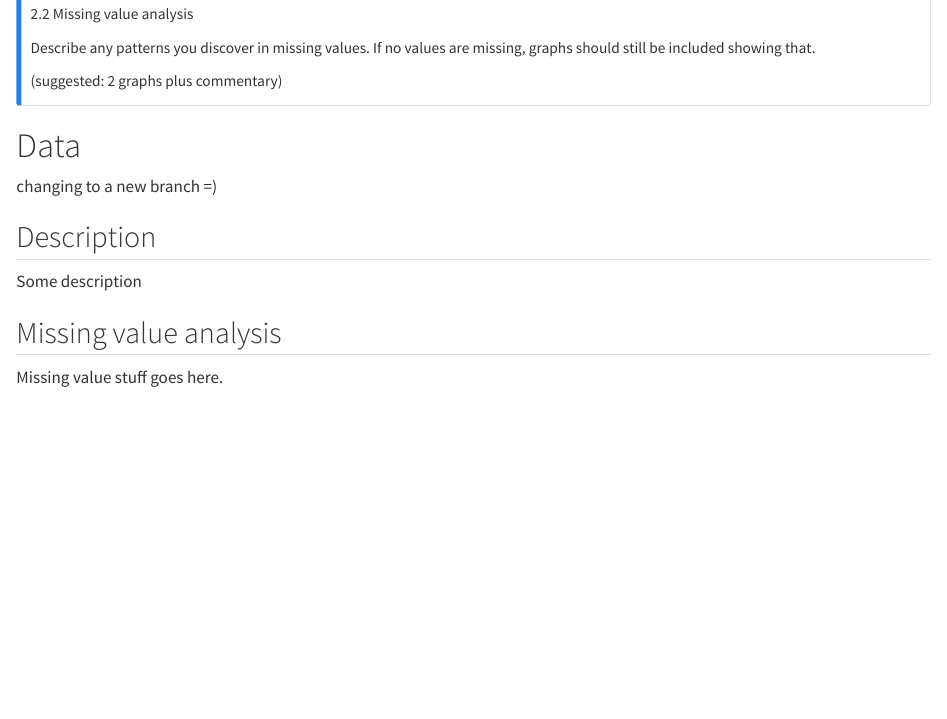
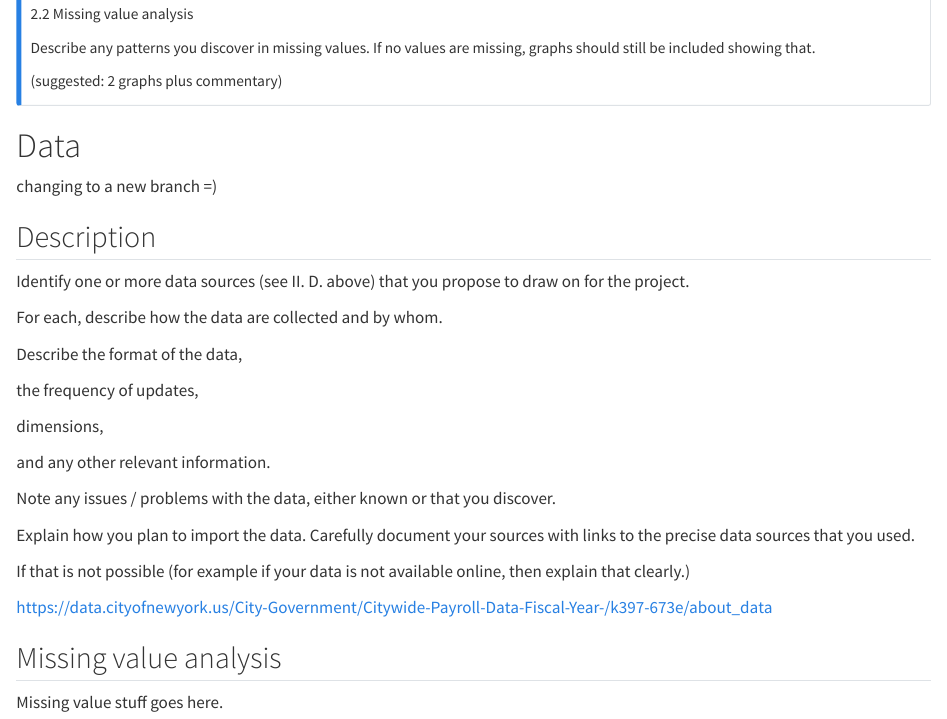
Before and after one commit to ad4277/payroll, a Quarto document (data.qmd): the page in a window 1100 px wide, from 270 px down. Rendered offline with R 4.5, knitr and Pandoc in place of Quarto, with nearby package versions.

Commit message:
start data description

```diff
--- a/data.qmd
+++ b/data.qmd
@@ -26,7 +26,33 @@ changing to a new branch =)
 
 ## Description
 
-Some description
+Identify one or more data sources (see II. D. above) that you propose to draw on for the project.
+
+
+For each, describe how the data are collected and by whom.
+
+Describe the format of the data,
+
+the frequency of updates,
+
+dimensions,
+
+and any other relevant information.
+
+
+Note any issues / problems with the data,
+either known or that you discover.
+
+Explain how you plan to import the data.
+Carefully document your sources with links to the precise data sources that you used.
+
+If that is not possible (for example if your data is not available online, then explain that clearly.)
+
+
+https://data.cityofnewyork.us/City-Government/Citywide-Payroll-Data-Fiscal-Year-/k397-673e/about_data
+
+
+
 
 ## Missing value analysis
 
```
